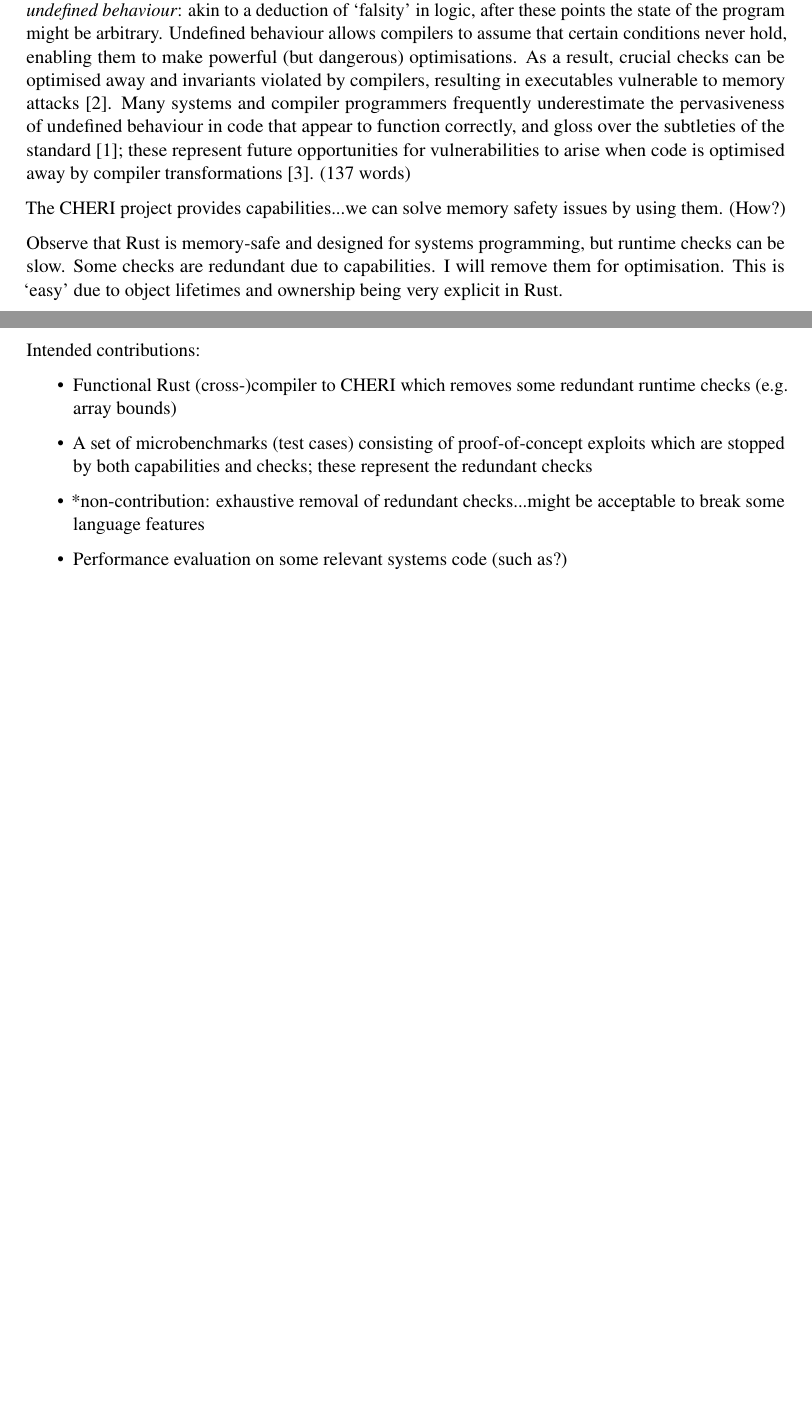
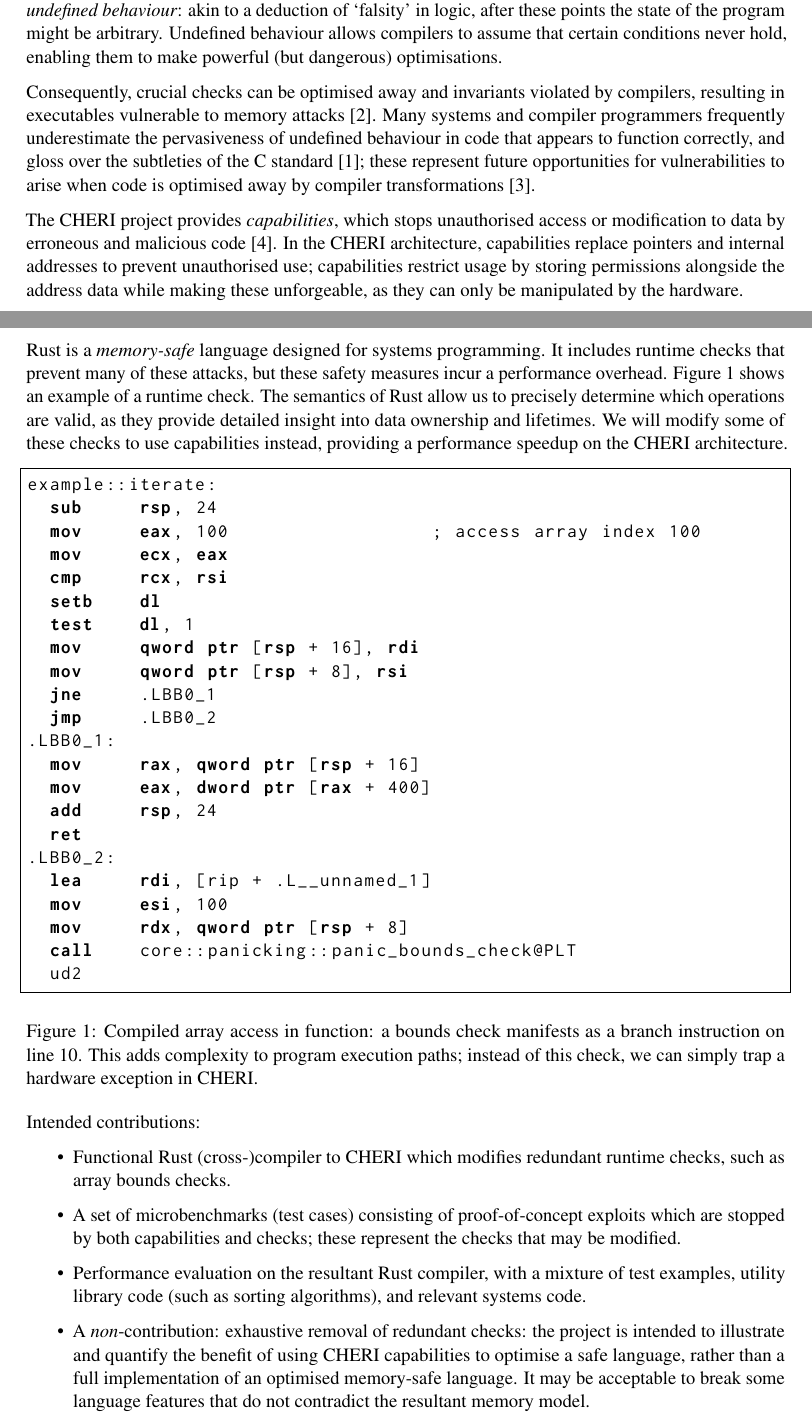
Before and after one commit to nw0/m-proj, a LaTeX paper (proposal/acs-proposal.tex): two parts of pages 1 and 2 of 3 before the commit and two parts of pages 1 and 2 of 4 after it, joined at a grey line, cut so that both start at the same text, the shorter picture padded with empty space. Compiled offline with pdfLaTeX.

Commit message:
proposal: write up intro

```diff
--- a/proposal/acs-proposal.tex
+++ b/proposal/acs-proposal.tex
@@ -43,24 +62,55 @@
 Many security vulnerabilities are bugs arising from the lack of memory safety in C; a traditional exploit is the buffer overflow.
 The C language specification includes a number of situations that lead to \emph{undefined behaviour}: akin to a deduction of `falsity' in logic, after these points the state of the program might be arbitrary.
 Undefined behaviour allows compilers to assume that certain conditions never hold, enabling them to make powerful (but dangerous) optimisations.
-As a result, crucial checks can be optimised away and invariants violated by compilers, resulting in executables vulnerable to memory attacks~\cite{simon2018wygiwyc}.
-Many systems and compiler programmers frequently underestimate the pervasiveness of undefined behaviour in code that appear to function correctly, and gloss over the subtleties of the standard~\cite{memarian2016cdepths};
+
+Consequently, crucial checks can be optimised away and invariants violated by compilers, resulting in executables vulnerable to memory attacks~\cite{simon2018wygiwyc}.
+Many systems and compiler programmers frequently underestimate the pervasiveness of undefined behaviour in code that appears to function correctly, and gloss over the subtleties of the C standard~\cite{memarian2016cdepths};
 these represent future opportunities for vulnerabilities to arise when code is optimised away by compiler transformations~\cite{wang2013towards}.
-(137 words)
 
-The CHERI project provides capabilities...we can solve memory safety issues by using them. (How?)
+The CHERI project provides \emph{capabilities}, which stops unauthorised access or modification to data by erroneous and malicious code~\cite{cheri-v6}.
+In the CHERI architecture, capabilities replace pointers and internal addresses to prevent unauthorised use; capabilities restrict usage by storing permissions alongside the address data while making these unforgeable, as they can only be manipulated by the hardware.
 
-Observe that Rust is memory-safe and designed for systems programming, but runtime checks can be slow.
-Some checks are redundant due to capabilities.
-I will remove them for optimisation.
-This is `easy' due to object lifetimes and ownership being very explicit in Rust.
+Rust is a \emph{memory-safe} language designed for systems programming.
+It includes runtime checks that prevent many of these attacks, but these safety measures incur a performance overhead.
+Figure~\ref{lst:array-check} shows an example of a runtime check.
+The semantics of Rust allow us to precisely determine which operations are valid, as they provide detailed insight into data ownership and lifetimes.
+We will modify some of these checks to use capabilities instead, providing a performance speedup on the CHERI architecture.
+
+\begin{figure}[ht]
+\begin{lstlisting}
+example::iterate:
+  sub     rsp, 24
+  mov     eax, 100                  ; access array index 100
+  mov     ecx, eax
+  cmp     rcx, rsi
+  setb    dl
+  test    dl, 1
+  mov     qword ptr [rsp + 16], rdi
+  mov     qword ptr [rsp + 8], rsi
+  jne     .LBB0_1
+  jmp     .LBB0_2
+.LBB0_1:
+  mov     rax, qword ptr [rsp + 16]
+  mov     eax, dword ptr [rax + 400]
+  add     rsp, 24
+  ret
+.LBB0_2:
+  lea     rdi, [rip + .L__unnamed_1]
+  mov     esi, 100
+  mov     rdx, qword ptr [rsp + 8]
+  call    core::panicking::panic_bounds_check@PLT
+  ud2
+\end{lstlisting}
+\caption{Compiled array access in function: a bounds check manifests as a branch instruction on line 10. This adds complexity to program execution paths; instead of this check, we can simply trap a hardware exception in CHERI.}
+\label{lst:array-check}
+\end{figure}
 
 Intended contributions:
 \begin{itemize}
-  \item Functional Rust (cross-)compiler to CHERI which removes some redundant runtime checks (e.g. array bounds)
-  \item A set of microbenchmarks (test cases) consisting of proof-of-concept exploits which are stopped by both capabilities and checks; these represent the redundant checks
-  \item *non-contribution: exhaustive removal of redundant checks...might be acceptable to break some language features
-  \item Performance evaluation on some relevant systems code (such as?)
+  \item Functional Rust (cross-)compiler to CHERI which modifies redundant runtime checks, such as array bounds checks.
+  \item A set of microbenchmarks (test cases) consisting of proof-of-concept exploits which are stopped by both capabilities and checks; these represent the checks that may be modified.
+  \item Performance evaluation on the resultant Rust compiler, with a mixture of test examples, utility library code (such as sorting algorithms), and relevant systems code.
+  \item A \emph{non}-contribution: exhaustive removal of redundant checks: the project is intended to illustrate and quantify the benefit of using CHERI capabilities to optimise a safe language, rather than a full implementation of an optimised memory-safe language. It may be acceptable to break some language features that do not contradict the resultant memory model.
 \end{itemize}
 
 \section{Workplan (426 words)}
```
Also changed, not shown: project.bib (+9 -0 lines), proposal/acs-proposal.tex (21 more changed lines).
